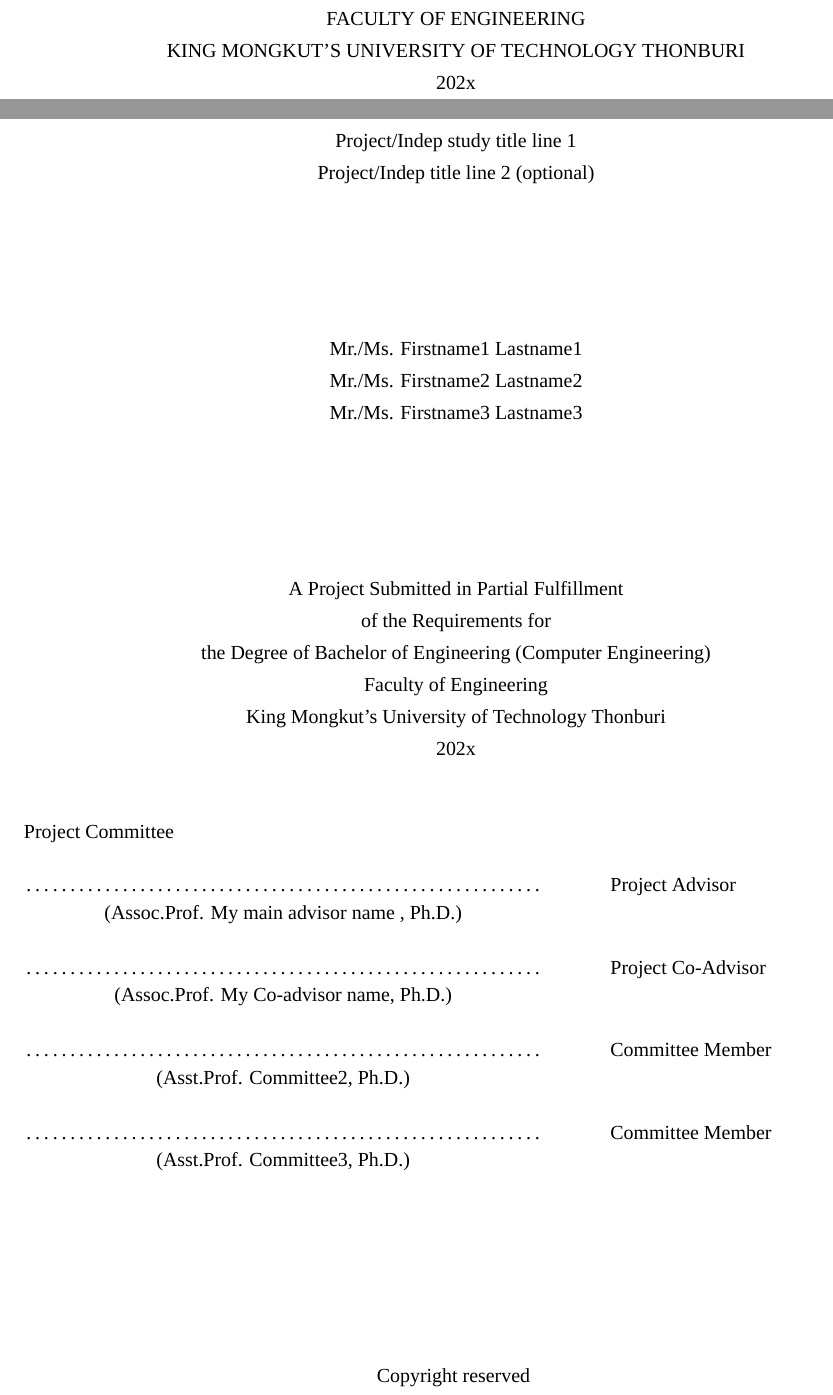
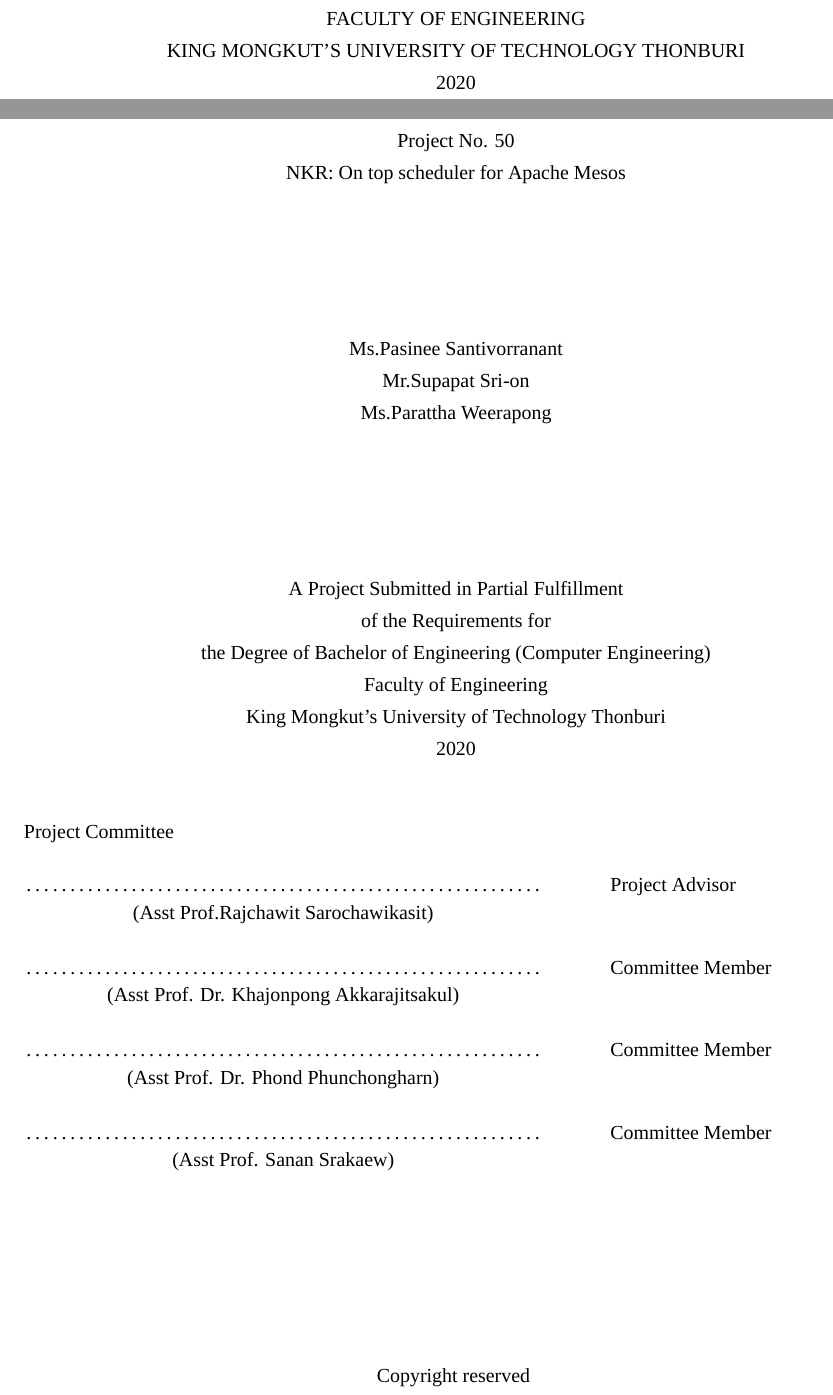
Before and after one commit to KatWee/SeniorProjectReport, a LaTeX thesis (undergrad-sample-english.tex): two parts of pages 1 and 2 of 20, joined at a grey line, cut so that both start at the same text. Compiled offline with XeLaTeX; a missing font is replaced by an installed copy or a similar font.

Commit message:
can edit

```diff
--- a/undergrad-sample-english.tex
+++ b/undergrad-sample-english.tex
@@ -14,31 +14,31 @@
 % The ones that are optional can be left blank.
 %%%%%%%%%%%%%%%%%%%%%%%%%%%%%%%%%%%%%%%%%%%%%%%%%%%%%%%%%%%%%%%%%%%
 % First line of title
-\def\disstitleone{Project/Indep study title line 1}
+\def\disstitleone{Project No. 50}
 % Second line of title
-\def\disstitletwo{Project/Indep title line 2 (optional)}
+\def\disstitletwo{NKR: On top scheduler for Apache Mesos}
 % Your first name and lastname
-\def\dissauthor{Mr./Ms. Firstname1 Lastname1}   % 1st member
+\def\dissauthor{Ms.Pasinee Santivorranant}   % 1st member
 %%% Put other group member names here ..
-\def\dissauthortwo{Mr./Ms. Firstname2 Lastname2}   % 2nd member (optional)
-\def\dissauthorthree{Mr./Ms. Firstname3 Lastname3}   % 3rd member (optional)
+\def\dissauthortwo{Mr.Supapat Sri-on}   % 2nd member (optional)
+\def\dissauthorthree{Ms.Parattha Weerapong}   % 3rd member (optional)
 
 
 % The degree that you're persuing..
 \def\dissdegree{Bachelor of Engineering} % Name of the degree
 \def\dissdegreeabrev{B.Eng} % Abbreviation of the degree
-\def\dissyear{202x}                   % Year of submission
-\def\thaidissyear{256x}               % Year of submission (B.E.)
+\def\dissyear{2020}                   % Year of submission
+\def\thaidissyear{2563}               % Year of submission (B.E.)
 
 %%%%%%%%%%%%%%%%%%%%%%%%%%%%%%%%%%%%%%%%%%%%
 % Your project and independent study committee..
 %%%%%%%%%%%%%%%%%%%%%%%%%%%%%%%%%%%%%%%%%%%%
-\def\dissadvisor{Assoc.Prof. My main advisor name , Ph.D.}  % Advisor
+\def\dissadvisor{Asst Prof.Rajchawit Sarochawikasit}  % Advisor
 %%% Leave it empty if you have no Co-advisor
-\def\disscoadvisor{Assoc.Prof. My Co-advisor name, Ph.D.}  % Co-advisor
-\def\disscommitteetwo{Asst.Prof. Committee2, Ph.D.}  % 3rd committee member (optional)
-\def\disscommitteethree{Asst.Prof. Committee3, Ph.D.}   % 4th committee member (optional)
-\def\disscommitteefour{}    % 5th committee member (optional)
+\def\disscoadvisor{}  % Co-advisor
+\def\disscommitteetwo{Asst Prof. Dr. Khajonpong Akkarajitsakul}  % 3rd committee member (optional)
+\def\disscommitteethree{Asst Prof. Dr. Phond Phunchongharn}   % 4th committee member (optional)
+\def\disscommitteefour{Asst Prof. Sanan Srakaew}    % 5th committee member (optional)
 
 \def\worktype{Project} %%  Project or Independent study
 \def\disscredit{3}   %% 3 credits or 6 credits
```
Also changed, not shown: undergrad-sample-english.pdf, 6 other files.
